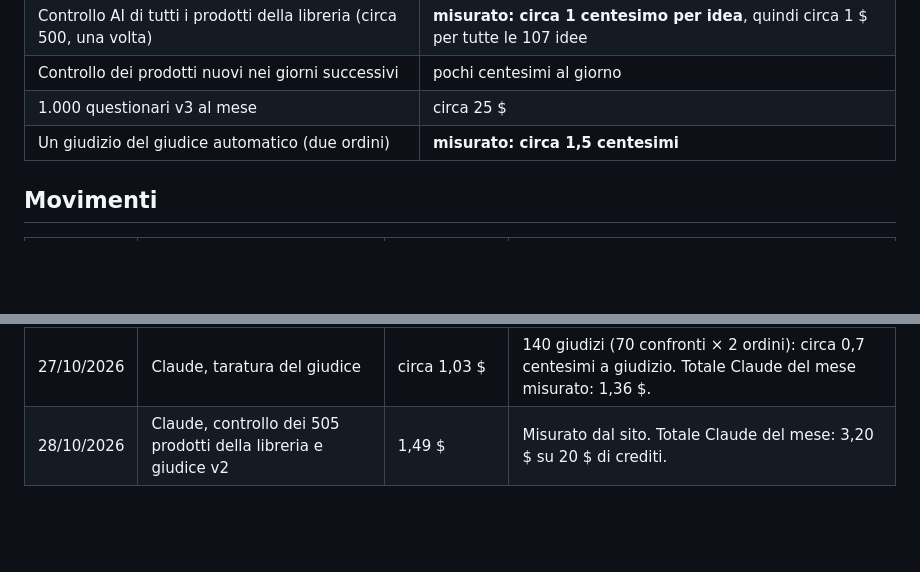
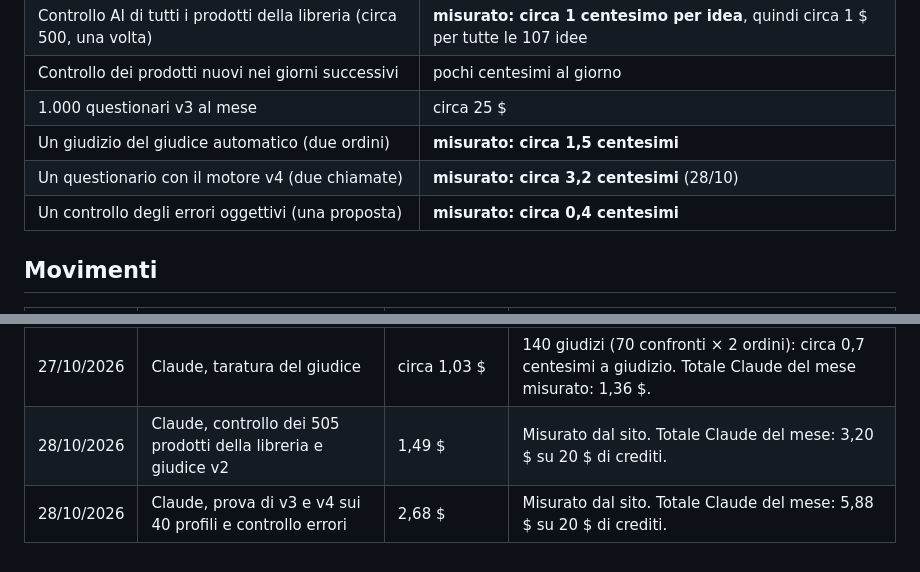
Before and after one commit to Frank-git412/3gifts, a Markdown page: COSTI.md, 2 parts joined by grey strips. Drawn GitHub-style; blank space fills up the shorter version.

Commit message:
Costi: prova v3/v4 e controllo errori
Co-Authored-By: Claude Opus 5.5 <noreply@anthropic.com>
Claude-Session: https://claude.ai/code/session_01EDwsdNMASwKdvartP5sWR7

```diff
--- a/COSTI.md
+++ b/COSTI.md
@@ -41,6 +41,8 @@ Ultimo aggiornamento: 28 ottobre 2026.
 | Controllo dei prodotti nuovi nei giorni successivi | pochi centesimi al giorno |
 | 1.000 questionari v3 al mese | circa 25 $ |
 | Un giudizio del giudice automatico (due ordini) | **misurato: circa 1,5 centesimi** |
+| Un questionario con il motore v4 (due chiamate) | **misurato: circa 3,2 centesimi** (28/10) |
+| Un controllo degli errori oggettivi (una proposta) | **misurato: circa 0,4 centesimi** |
 
 ## Movimenti
 
@@ -52,3 +54,4 @@ Ultimo aggiornamento: 28 ottobre 2026.
 | 27/10/2026 | Claude, misurato dal sito | 0,33 $ | 19 chiamate contate (9 del v3, 10 del controllo prodotti): totale del giorno circa 1,10 $ con la stima sopra. |
 | 27/10/2026 | Claude, taratura del giudice | circa 1,03 $ | 140 giudizi (70 confronti × 2 ordini): circa 0,7 centesimi a giudizio. Totale Claude del mese misurato: 1,36 $. |
 | 28/10/2026 | Claude, controllo dei 505 prodotti della libreria e giudice v2 | 1,49 $ | Misurato dal sito. Totale Claude del mese: 3,20 $ su 20 $ di crediti. |
+| 28/10/2026 | Claude, prova di v3 e v4 sui 40 profili e controllo errori | 2,68 $ | Misurato dal sito. Totale Claude del mese: 5,88 $ su 20 $ di crediti. |
```
